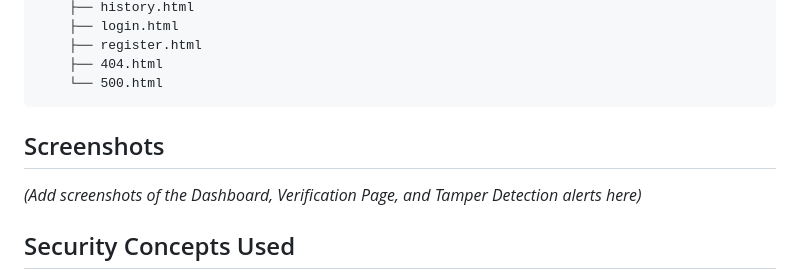
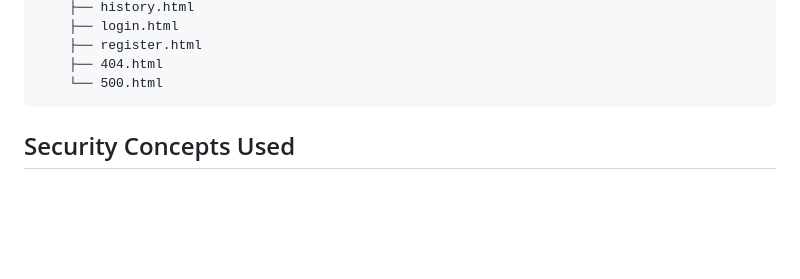
Before and after one commit to priyarai121/Secure-Document-Verification-System, a Markdown page: README.md, the part around the change. Rendered like a GitHub page; blank space fills up the shorter version.

Commit message:
Update README to remove screenshots section and add security concepts
Removed placeholder for screenshots and added security concepts used in the project.

````diff
--- a/README.md
+++ b/README.md
@@ -76,8 +76,7 @@ Secure Document Verification System/
     └── 500.html
 ```
 
-## Screenshots
-*(Add screenshots of the Dashboard, Verification Page, and Tamper Detection alerts here)*
+
 
 ## Security Concepts Used
 - **SHA-256 Hashing:** Used to create a unique digital fingerprint of each document.
````
